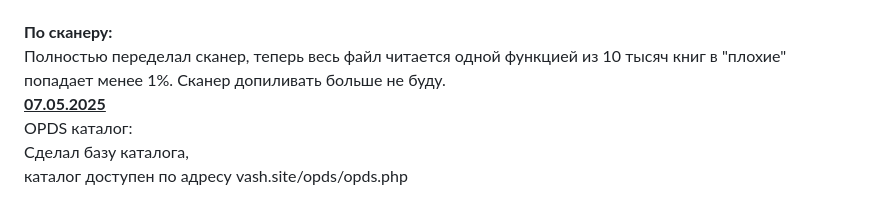
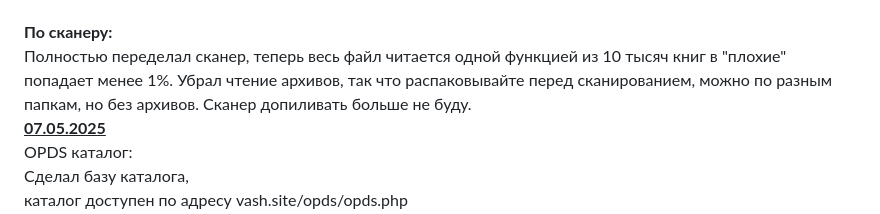
Before and after one commit to gamycheg/fb2biblio, a Markdown page: README.md, the part around the change. GitHub-like rendering.

```diff
--- a/README.md
+++ b/README.md
@@ -40,6 +40,7 @@
 Доработал отображение обложек.Остался поиск по каталогу.<br><br>
 <b>По сканеру:</b><br>
 Полностью переделал сканер, теперь весь файл читается одной функцией из 10 тысяч книг в "плохие" попадает менее 1%.
+Убрал чтение архивов, так что распаковывайте перед сканированием, можно по разным папкам, но без архивов.
 Сканер допиливать больше не буду.
 <br><b><u>07.05.2025</u></b><br>
 OPDS каталог:<br>
```
